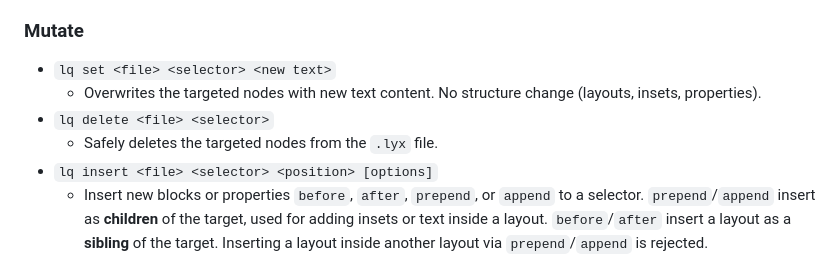
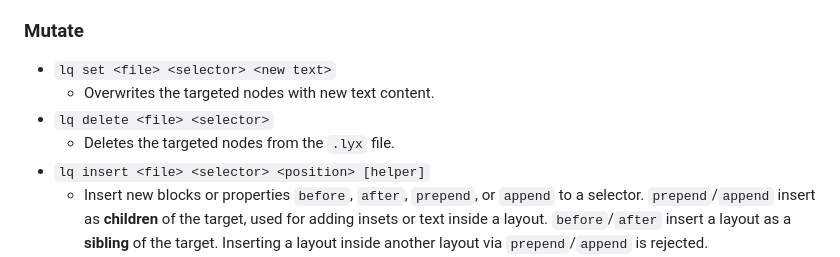
Before and after one commit to naivej/lq, a Markdown page: README.md, the part around the change. Drawn GitHub-style.

Commit message:
docs: minor

```diff
--- a/README.md
+++ b/README.md
@@ -133,10 +133,10 @@ Users can query or search the bibliography by `lq bib`, then inject citations us
 
 ### Mutate
 - `lq set <file> <selector> <new text>`
-  - Overwrites the targeted nodes with new text content. No structure change (layouts, insets, properties).
+  - Overwrites the targeted nodes with new text content.
 - `lq delete <file> <selector>`
-  - Safely deletes the targeted nodes from the `.lyx` file.
-- `lq insert <file> <selector> <position> [options]`
+  - Deletes the targeted nodes from the `.lyx` file.
+- `lq insert <file> <selector> <position> [helper]`
   - Insert new blocks or properties `before`, `after`, `prepend`, or `append` to a selector. `prepend`/`append` insert as **children** of the target, used for adding insets or text inside a layout. `before`/`after` insert a layout as a **sibling** of the target. Inserting a layout inside another layout via `prepend`/`append` is rejected.
   - Helpers (must provide exactly one generation strategy):
     - `--layout <name> --text <content>`: The safest option. Automatically generates a valid LyX block with the specified text.
```
